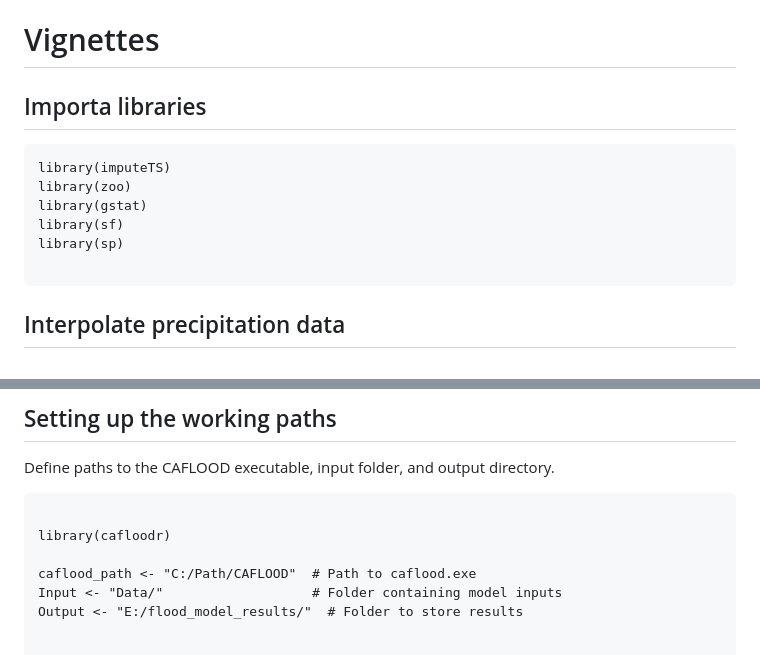
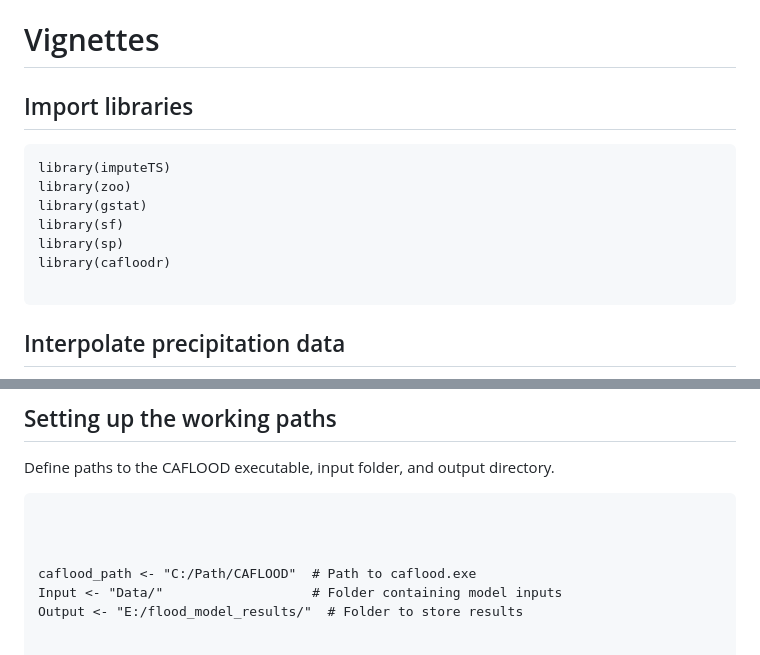
Before and after one commit to marcosrbenso/cafloodr, a Markdown page: README.md, 2 parts joined by grey strips. Rendered like a GitHub page.

````diff
--- a/README.md
+++ b/README.md
@@ -212,7 +212,7 @@ cafloodr_A01(
 
 # Vignettes
 
-## Importa libraries
+## Import libraries
 
 ```
 library(imputeTS)
@@ -220,6 +220,7 @@ library(zoo)
 library(gstat)
 library(sf)
 library(sp)
+library(cafloodr)
 
 ```
 
@@ -310,7 +311,7 @@ Define paths to the CAFLOOD executable, input folder, and output directory.
 
 ```
 
-library(cafloodr)
+
 
 caflood_path <- "C:/Path/CAFLOOD"  # Path to caflood.exe
 Input <- "Data/"                   # Folder containing model inputs
````
